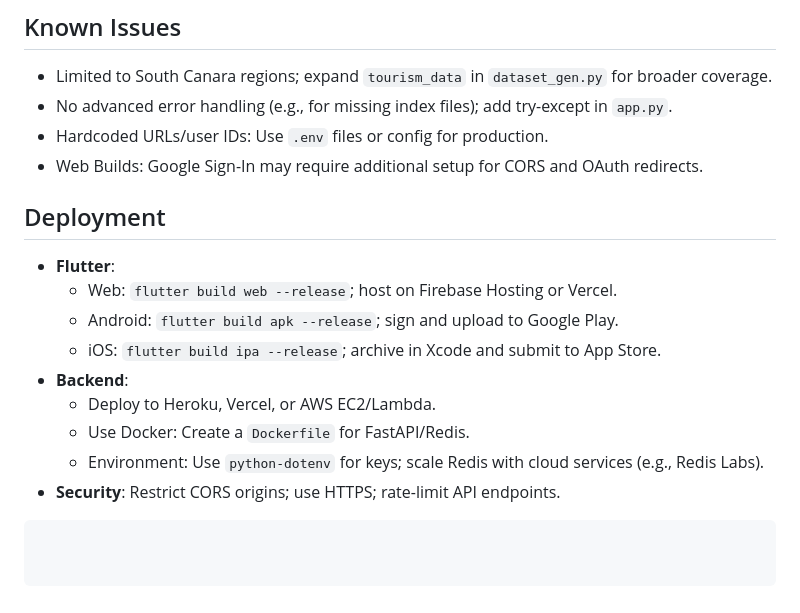
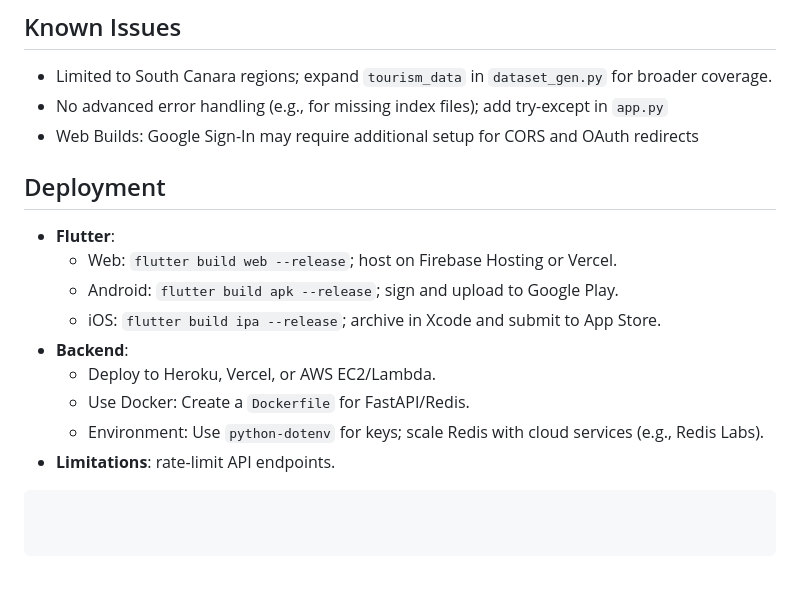
Before and after one commit to RandomForestPanda/Karavali-Mitra, a Markdown page: README.md, the part around the change. Rendered like a GitHub page.

````diff
--- a/README.md
+++ b/README.md
@@ -185,9 +185,8 @@ cd karavali-mitra
 
 ## Known Issues
 - Limited to South Canara regions; expand `tourism_data` in `dataset_gen.py` for broader coverage.
-- No advanced error handling (e.g., for missing index files); add try-except in `app.py`.
-- Hardcoded URLs/user IDs: Use `.env` files or config for production.
-- Web Builds: Google Sign-In may require additional setup for CORS and OAuth redirects.
+- No advanced error handling (e.g., for missing index files); add try-except in `app.py`
+- Web Builds: Google Sign-In may require additional setup for CORS and OAuth redirects
 
 ## Deployment
 - **Flutter**:
@@ -198,7 +197,7 @@ cd karavali-mitra
   - Deploy to Heroku, Vercel, or AWS EC2/Lambda.
   - Use Docker: Create a `Dockerfile` for FastAPI/Redis.
   - Environment: Use `python-dotenv` for keys; scale Redis with cloud services (e.g., Redis Labs).
-- **Security**: Restrict CORS origins; use HTTPS; rate-limit API endpoints.
+- **Limitations**: rate-limit API endpoints.
 
 
 ```
````
